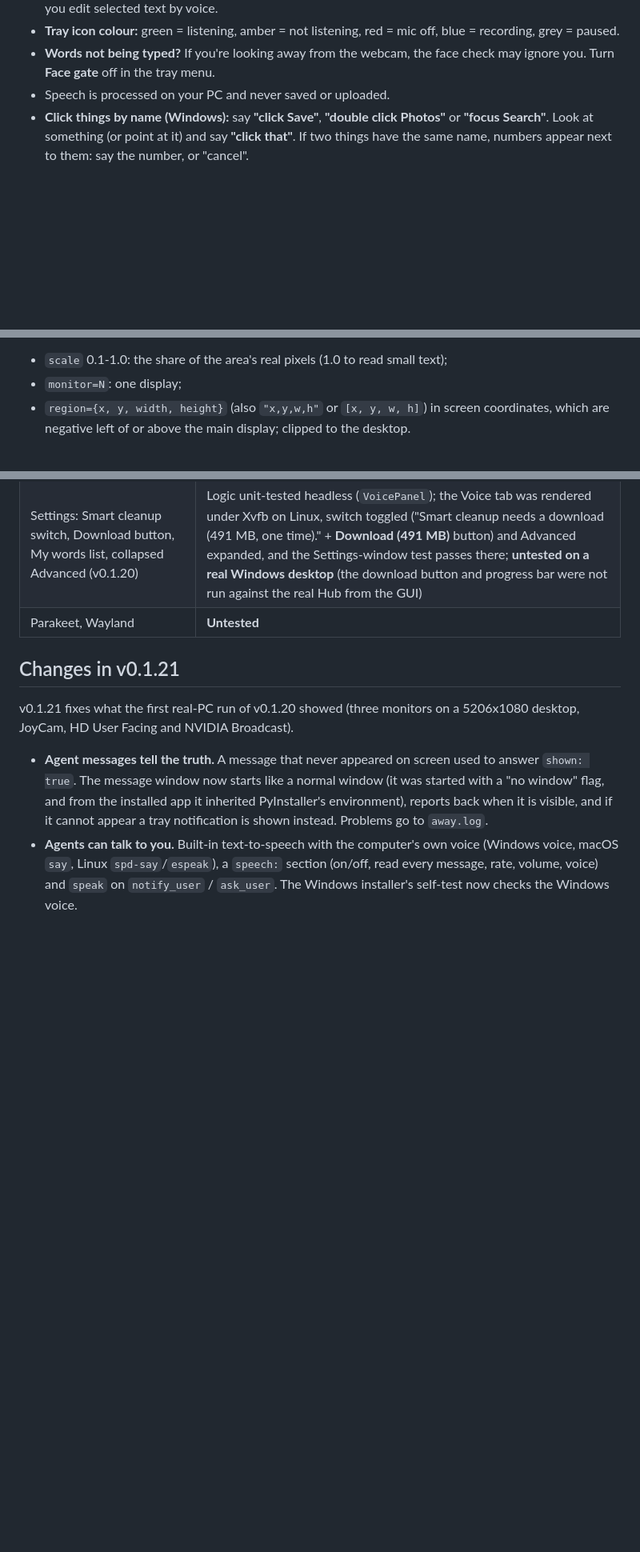
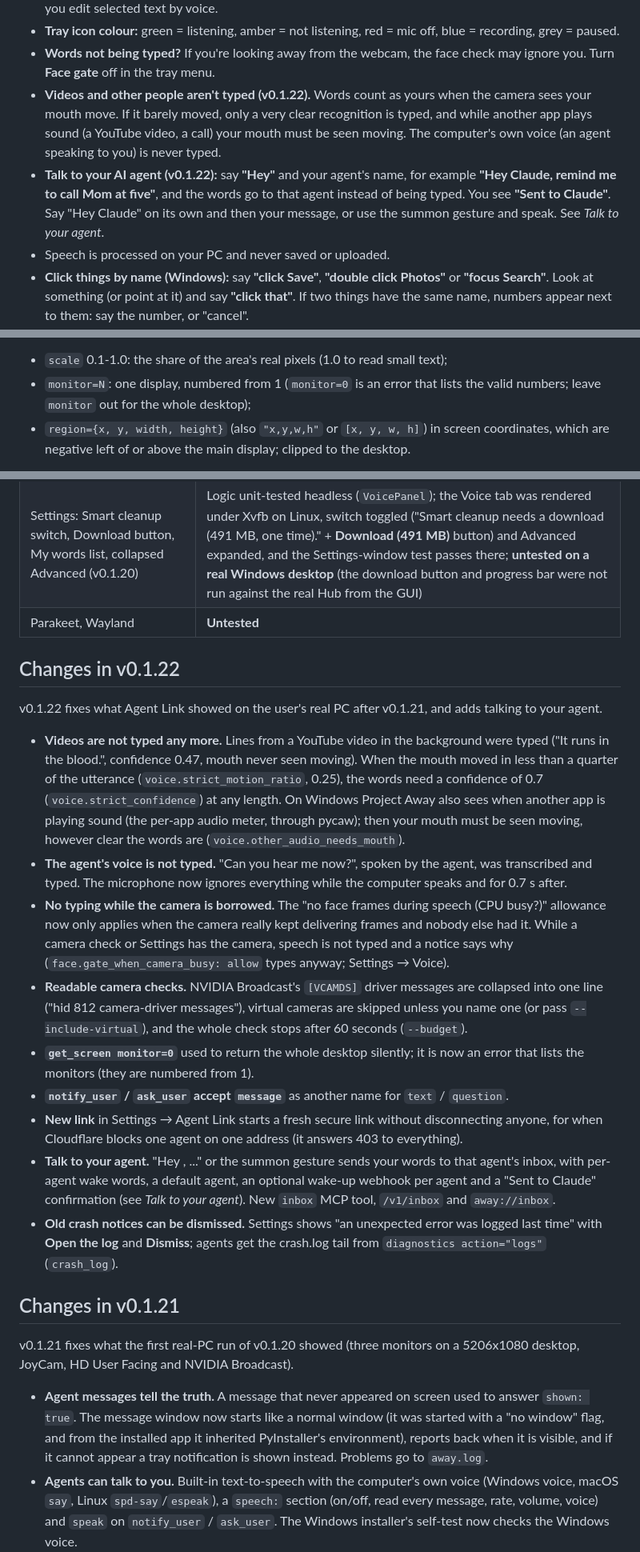
Before and after one commit to fernandogarzaaa/project-away, a Markdown page: README.md, 3 parts joined by grey strips. Shown at 80% size. GitHub-like rendering; blank space fills up the shorter version.

Commit message:
README: Talk to your agent, New link, inbox tool, Changes in v0.1.22

```diff
--- a/README.md
+++ b/README.md
@@ -159,6 +159,12 @@ Voice is always listening by default. Just talk, and your words are typed wherev
 - **Shortcuts:** `Ctrl+Alt+Space` pauses/resumes listening, `Ctrl+Alt+M` mutes the mic, `Ctrl+Alt+E` lets you edit selected text by voice.
 - **Tray icon colour:** green = listening, amber = not listening, red = mic off, blue = recording, grey = paused.
 - **Words not being typed?** If you're looking away from the webcam, the face check may ignore you. Turn **Face gate** off in the tray menu.
+- **Videos and other people aren't typed (v0.1.22).** Words count as yours when the camera sees your mouth move.
+  If it barely moved, only a very clear recognition is typed, and while another app plays sound (a YouTube video,
+  a call) your mouth must be seen moving. The computer's own voice (an agent speaking to you) is never typed.
+- **Talk to your AI agent (v0.1.22):** say **"Hey"** and your agent's name, for example **"Hey Claude, remind me to
+  call Mom at five"**, and the words go to that agent instead of being typed. You see **"Sent to Claude"**. Say
+  "Hey Claude" on its own and then your message, or use the summon gesture and speak. See *Talk to your agent*.
 - Speech is processed on your PC and never saved or uploaded.
 - **Click things by name (Windows):** say **"click Save"**, **"double click Photos"** or **"focus Search"**. Look at
   something (or point at it) and say **"click that"**. If two things have the same name, numbers appear next to
@@ -354,7 +389,8 @@ plus metadata listing every monitor (`index` 1..N left to right, `x`, `y`, `w`,
 and the scale used. Then zoom in:
 
 * `scale` 0.1-1.0: the share of the area's real pixels (1.0 to read small text);
-* `monitor=N`: one display;
+* `monitor=N`: one display, numbered from 1 (`monitor=0` is an error that lists the valid numbers; leave
+  `monitor` out for the whole desktop);
 * `region={x, y, width, height}` (also `"x,y,w,h"` or `[x, y, w, h]`) in screen coordinates, which are negative left
   of or above the main display; clipped to the desktop.
 
@@ -1636,6 +1672,35 @@ Config (`macros:` in config.yaml, all optional):
 | Settings: Smart cleanup switch, Download button, My words list, collapsed Advanced (v0.1.20) | Logic unit-tested headless (`VoicePanel`); the Voice tab was rendered under Xvfb on Linux, switch toggled ("Smart cleanup needs a download (491 MB, one time)." + **Download (491 MB)** button) and Advanced expanded, and the Settings-window test passes there; **untested on a real Windows desktop** (the download button and progress bar were not run against the real Hub from the GUI) |
 | Parakeet, Wayland | **Untested** |
 
+## Changes in v0.1.22
+
+v0.1.22 fixes what Agent Link showed on the user's real PC after v0.1.21, and adds talking to your agent.
+
+* **Videos are not typed any more.** Lines from a YouTube video in the background were typed ("It runs in the
+  blood.", confidence 0.47, mouth never seen moving). When the mouth moved in less than a quarter of the
+  utterance (`voice.strict_motion_ratio`, 0.25), the words need a confidence of 0.7 (`voice.strict_confidence`) at
+  any length. On Windows Project Away also sees when another app is playing sound (the per-app audio meter, through
+  pycaw); then your mouth must be seen moving, however clear the words are (`voice.other_audio_needs_mouth`).
+* **The agent's voice is not typed.** "Can you hear me now?", spoken by the agent, was transcribed and typed. The
+  microphone now ignores everything while the computer speaks and for 0.7 s after.
+* **No typing while the camera is borrowed.** The "no face frames during speech (CPU busy?)" allowance now only
+  applies when the camera really kept delivering frames and nobody else had it. While a camera check or Settings
+  has the camera, speech is not typed and a notice says why (`face.gate_when_camera_busy: allow` types anyway;
+  Settings → Voice).
+* **Readable camera checks.** NVIDIA Broadcast's `[VCAMDS]` driver messages are collapsed into one line ("hid 812
+  camera-driver messages"), virtual cameras are skipped unless you name one (or pass `--include-virtual`), and the
+  whole check stops after 60 seconds (`--budget`).
+* **`get_screen monitor=0`** used to return the whole desktop silently; it is now an error that lists the monitors
+  (they are numbered from 1).
+* **`notify_user` / `ask_user` accept `message`** as another name for `text` / `question`.
+* **New link** in Settings → Agent Link starts a fresh secure link without disconnecting anyone, for when Cloudflare
+  blocks one agent on one address (it answers 403 to everything).
+* **Talk to your agent.** "Hey <agent name>, ..." or the summon gesture sends your words to that agent's inbox,
+  with per-agent wake words, a default agent, an optional wake-up webhook per agent and a "Sent to Claude"
+  confirmation (see *Talk to your agent*). New `inbox` MCP tool, `/v1/inbox` and `away://inbox`.
+* **Old crash notices can be dismissed.** Settings shows "an unexpected error was logged last time" with **Open
+  the log** and **Dismiss**; agents get the crash.log tail from `diagnostics action="logs"` (`crash_log`).
+
 ## Changes in v0.1.21
 
 v0.1.21 fixes what the first real-PC run of v0.1.20 showed (three monitors on a 5206x1080 desktop, JoyCam, HD User
```
Also changed, not shown: other parts of README.md (+32 -3 lines).
